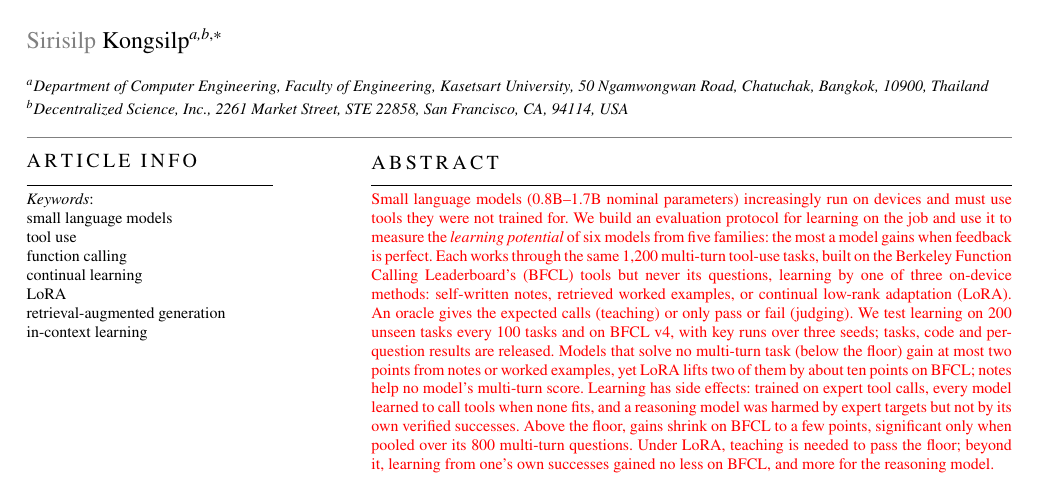
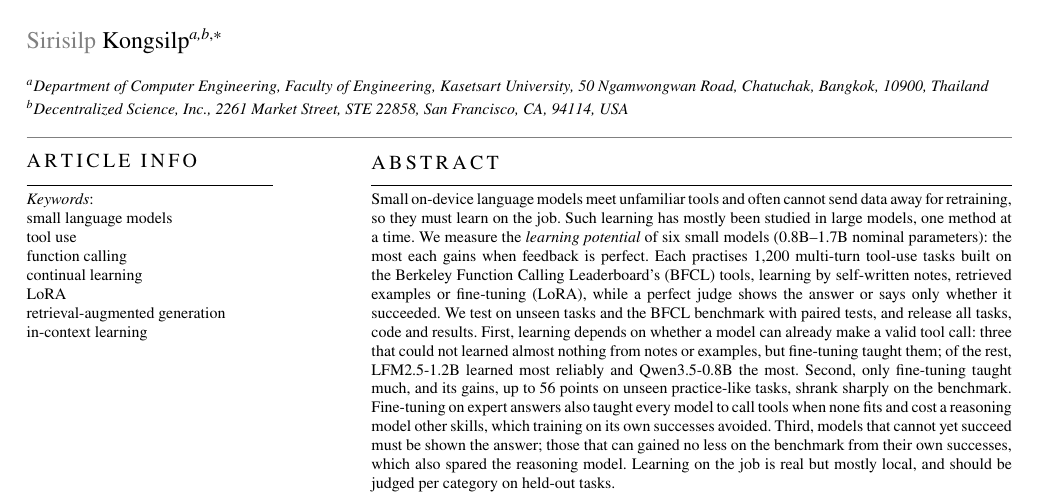
Before and after one commit to kratai-desci/research, a LaTeX paper (learning-potential/paper/main.tex): part of page 1 of 17, cut so that both start at the same text. Compiled offline with pdfLaTeX.

Commit message:
Paper: abstract rewritten in plain language
Co-Authored-By: Claude Opus 5.5 <noreply@anthropic.com>

```diff
--- a/learning-potential/paper/main.tex
+++ b/learning-potential/paper/main.tex
@@ -15,7 +15,6 @@
 \usepackage{enumitem}
 \usepackage{tikz}
 \usepackage{xurl}  % long URLs (references, data availability) break at any character
-\newcommand{\redmark}[1]{\textcolor{red}{#1}}  % temporary marker for text still to be reworked
 \usetikzlibrary{positioning,arrows.meta}
 \hypersetup{hidelinks}
 
@@ -39,20 +38,20 @@ Measuring the Learning Potential of Notes, Retrieval and LoRA for Tool Use}
   addressline={2261 Market Street, STE 22858}, city={San Francisco}, state={CA}, postcode={94114}, country={USA}}
 \cortext[1]{Corresponding author}
 \begin{abstract}
-%% Red = to be reworked in detail; remove the \redmark wrapper before submission.
-\relax % the template drops the first token of the abstract
-\redmark{Small language models (0.8B--1.7B nominal parameters) increasingly run on devices and must use tools they were
-not trained for. We build an evaluation protocol for learning on the job and use it to measure the \emph{learning
-potential} of six models from five families: the most a model gains when feedback is perfect. Each works through the
-same 1,200 multi-turn tool-use tasks, built on the Berkeley Function Calling Leaderboard's (BFCL) tools but never its
-questions, learning by one of three on-device methods: self-written notes, retrieved worked examples, or
-continual low-rank adaptation (LoRA). An oracle gives the expected calls (teaching) or only pass or fail
-(judging). We test learning on 200 unseen tasks every 100 tasks and on BFCL v4, with key runs over
-three seeds; tasks, code and per-question results are released. Models that solve no multi-turn task (below the floor) gain at most two points from notes or worked examples, yet LoRA lifts two of them by about ten points on BFCL; notes help no model's multi-turn score. Learning has
-side effects: trained on expert tool calls, every model learned to call tools when none fits, and a reasoning
-model was harmed by expert targets but not by its own verified successes. Above the floor, gains shrink on BFCL to a few points, significant only when pooled over its 800 multi-turn
-questions. Under LoRA, teaching is needed to pass the floor; beyond it, learning from one's own successes gained no less
-on BFCL, and more for the reasoning model.}
+Small on-device language models meet unfamiliar tools and often cannot send data away for retraining, so they must
+learn on the job. Such learning has mostly been studied in large models, one method at a time. We measure the
+\emph{learning potential} of six small models (0.8B--1.7B nominal parameters): the most each gains when feedback is
+perfect. Each practises 1,200 multi-turn tool-use tasks built on the Berkeley Function Calling Leaderboard's (BFCL)
+tools, learning by self-written notes, retrieved examples or fine-tuning (LoRA), while a perfect judge shows the
+answer or says only whether it succeeded. We test on unseen tasks and the BFCL benchmark with paired tests, and
+release all tasks, code and results. First, learning depends on whether a model can already make a valid tool call:
+three that could not learned almost nothing from notes or examples, but fine-tuning taught them; of the rest,
+LFM2.5-1.2B learned most reliably and Qwen3.5-0.8B the most. Second, only fine-tuning taught much, and its gains, up
+to 56 points on unseen practice-like tasks, shrank sharply on the benchmark. Fine-tuning on expert answers also taught
+every model to call tools when none fits and cost a reasoning model other skills, which training on its own successes
+avoided. Third, models that cannot yet succeed must be shown the answer; those that can gained no less on the
+benchmark from their own successes, which also spared the reasoning model. Learning on the job is real but mostly
+local, and should be judged per category on held-out tasks.
 \end{abstract}
 \begin{keywords}
 small language models \sep tool use \sep function calling \sep continual learning \sep LoRA \sep
```
